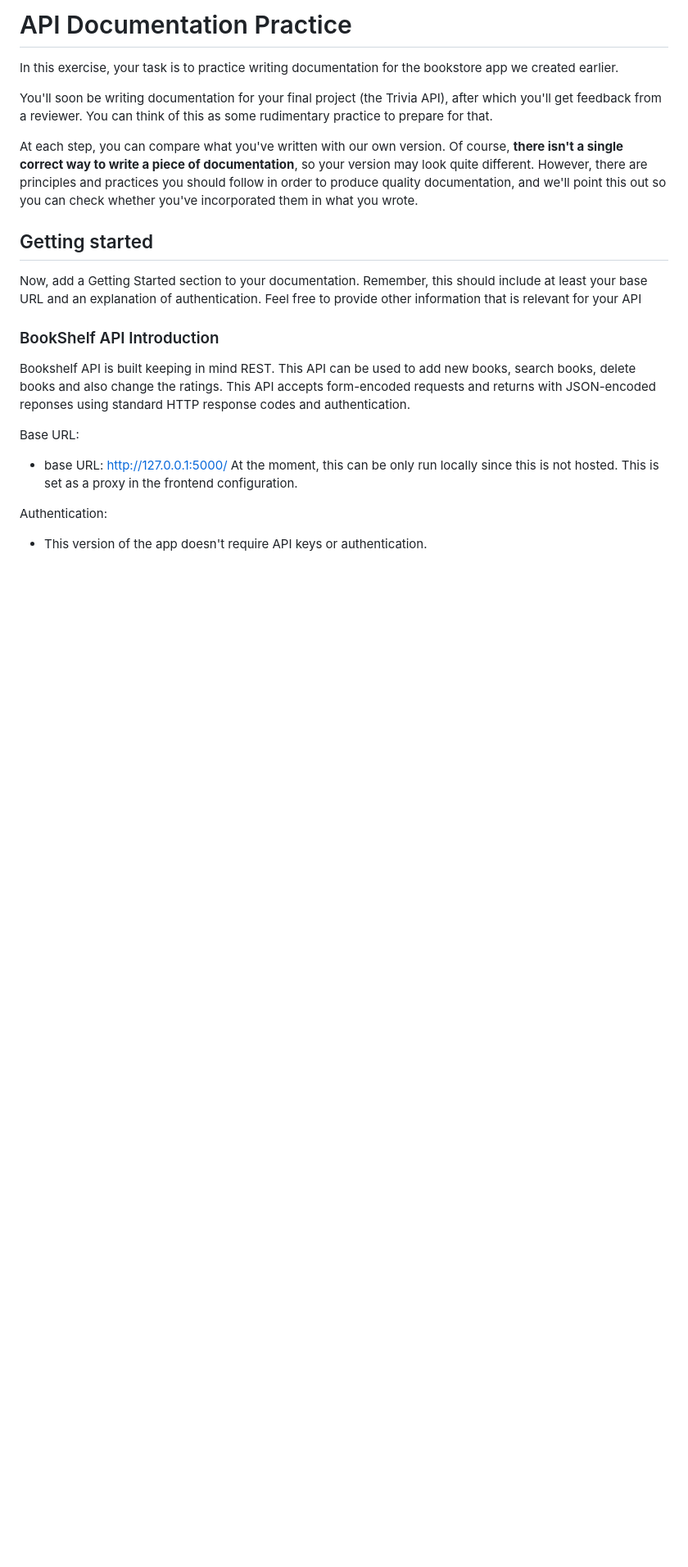
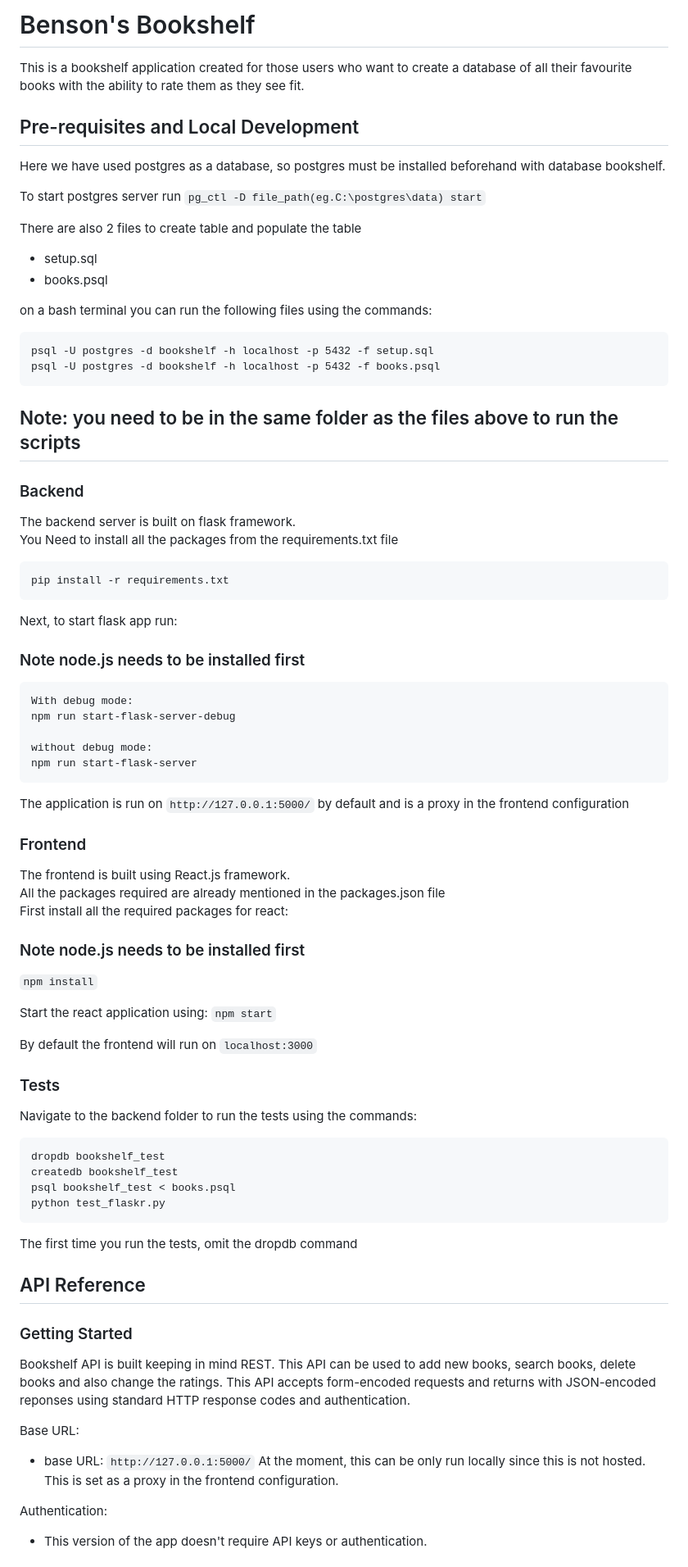
Before and after one commit to benzps01/Udacity-NanoDegree-Program, a Markdown page: IntroductionToApi/bookshelf_practice/README.md, the part around the change printed below. Shown: that part at 82% size. GitHub-like rendering; blank space fills up the shorter version.

Commit message:
updated project description in readme

````diff
--- a/IntroductionToApi/bookshelf_practice/README.md
+++ b/IntroductionToApi/bookshelf_practice/README.md
@@ -1,22 +1,87 @@
-# API Documentation Practice
+# Benson's Bookshelf
 
-In this exercise, your task is to practice writing documentation for the bookstore app we created earlier.
+This is a bookshelf application created for those users who want to create a database of all their favourite books with the ability to rate them as they see fit.
 
-You'll soon be writing documentation for your final project (the Trivia API), after which you'll get feedback from a reviewer. You can think of this as some rudimentary practice to prepare for that.
+## Pre-requisites and Local Development
 
-At each step, you can compare what you've written with our own version. Of course, **there isn't a single correct way to write a piece of documentation**, so your version may look quite different. However, there are principles and practices you should follow in order to produce quality documentation, and we'll point this out so you can check whether you've incorporated them in what you wrote.
+Here we have used postgres as a database, so postgres must be installed beforehand with database bookshelf.
 
-## Getting started
+To start postgres server run `pg_ctl -D file_path(eg.C:\postgres\data) start`
 
-Now, add a Getting Started section to your documentation. Remember, this should include at least your base URL and an explanation of authentication. Feel free to provide other information that is relevant for your API
+There are also 2 files to create table and populate the table
 
-### BookShelf API Introduction
+- setup.sql
+- books.psql
+
+on a bash terminal you can run the following files using the commands:
+
+```
+psql -U postgres -d bookshelf -h localhost -p 5432 -f setup.sql
+psql -U postgres -d bookshelf -h localhost -p 5432 -f books.psql
+```
+
+## Note: you need to be in the same folder as the files above to run the scripts
+
+### Backend
+
+The backend server is built on flask framework.<br>
+You Need to install all the packages from the requirements.txt file
+
+```
+pip install -r requirements.txt
+```
+
+Next, to start flask app run:
+
+### Note node.js needs to be installed first
+
+```
+With debug mode:
+npm run start-flask-server-debug
+
+without debug mode:
+npm run start-flask-server
+```
+
+The application is run on `http://127.0.0.1:5000/` by default and is a proxy in the frontend configuration
+
+### Frontend
+
+The frontend is built using React.js framework.<br>
+All the packages required are already mentioned in the packages.json file<br>
+First install all the required packages for react:
+
+### Note node.js needs to be installed first
+
+`npm install`
+
+Start the react application using:
+`npm start`
+
+By default the frontend will run on `localhost:3000`
+
+### Tests
+
+Navigate to the backend folder to run the tests using the commands:
+
+```
+dropdb bookshelf_test
+createdb bookshelf_test
+psql bookshelf_test < books.psql
+python test_flaskr.py
+```
+
+The first time you run the tests, omit the dropdb command
+
+## API Reference
+
+### Getting Started
 
 Bookshelf API is built keeping in mind REST. This API can be used to add new books, search books, delete books and also change the ratings. This API accepts form-encoded requests and returns with JSON-encoded reponses using standard HTTP response codes and authentication.
 
 Base URL:
 
-- base URL: http://127.0.0.1:5000/
+- base URL: `http://127.0.0.1:5000/`
   At the moment, this can be only run locally since this is not hosted. This is set as a proxy in the frontend configuration.
 
 Authentication:
````
Also changed, not shown: other parts of IntroductionToApi/bookshelf_practice/README.md (+41 -32 lines).
